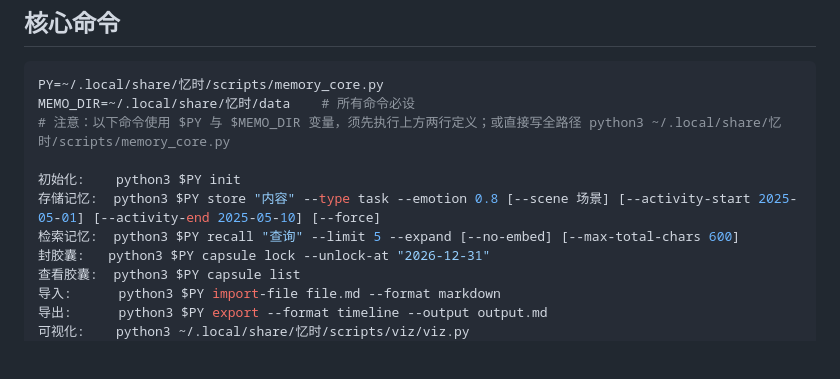
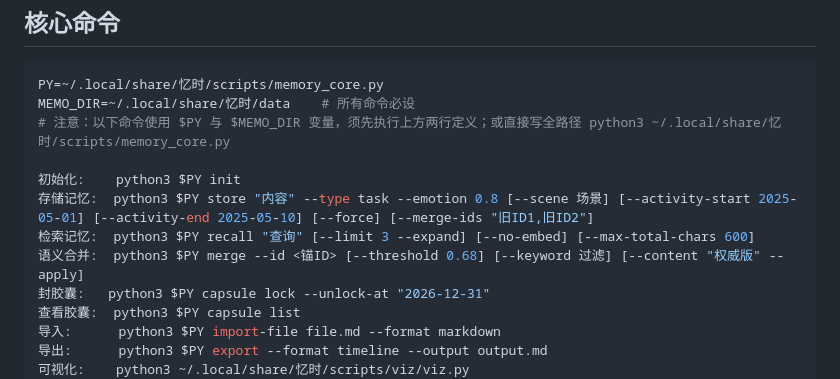
Before and after one commit to fslong520/dsh-yishi, a Markdown page: SKILL.md, the part around the change. Rendered like a GitHub page; blank space fills up the shorter version.

Commit message:
SKILL.md 命令速查更新：store 决策机制(merge-ids/force)、recall 默认3条、merge 语义合并

```diff
--- a/SKILL.md
+++ b/SKILL.md
@@ -81,8 +81,9 @@ MEMO_DIR=~/.local/share/忆时/data    # 所有命令必设
 # 注意：以下命令使用 $PY 与 $MEMO_DIR 变量，须先执行上方两行定义；或直接写全路径 python3 ~/.local/share/忆时/scripts/memory_core.py
 
 初始化:    python3 $PY init
-存储记忆:  python3 $PY store "内容" --type task --emotion 0.8 [--scene 场景] [--activity-start 2025-05-01] [--activity-end 2025-05-10] [--force]
-检索记忆:  python3 $PY recall "查询" --limit 5 --expand [--no-embed] [--max-total-chars 600]
+存储记忆:  python3 $PY store "内容" --type task --emotion 0.8 [--scene 场景] [--activity-start 2025-05-01] [--activity-end 2025-05-10] [--force] [--merge-ids "旧ID1,旧ID2"]
+检索记忆:  python3 $PY recall "查询" [--limit 3 --expand] [--no-embed] [--max-total-chars 600]
+语义合并:  python3 $PY merge --id <锚ID> [--threshold 0.68] [--keyword 过滤] [--content "权威版" --apply]
 封胶囊:   python3 $PY capsule lock --unlock-at "2026-12-31"
 查看胶囊:  python3 $PY capsule list
 导入:      python3 $PY import-file file.md --format markdown
```
